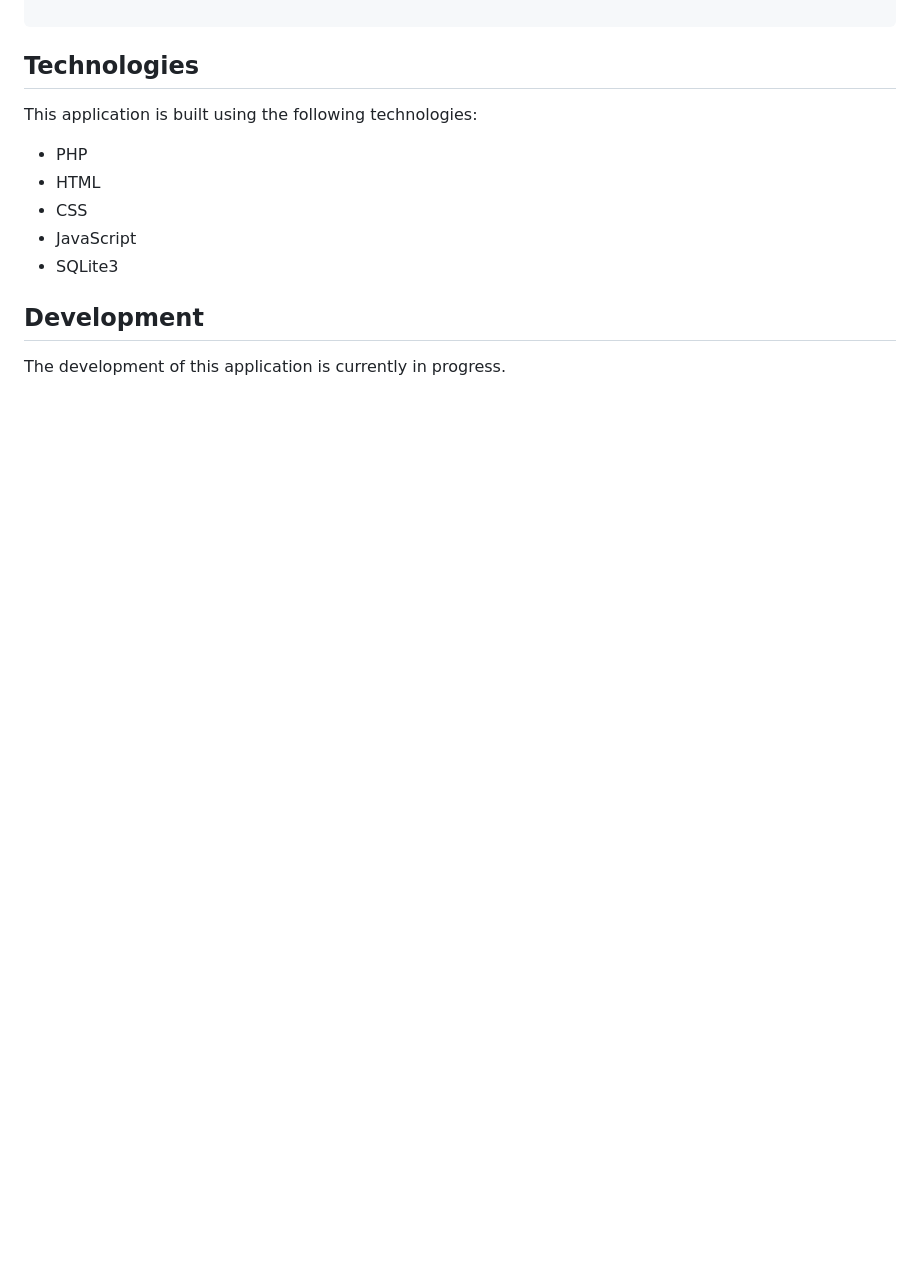
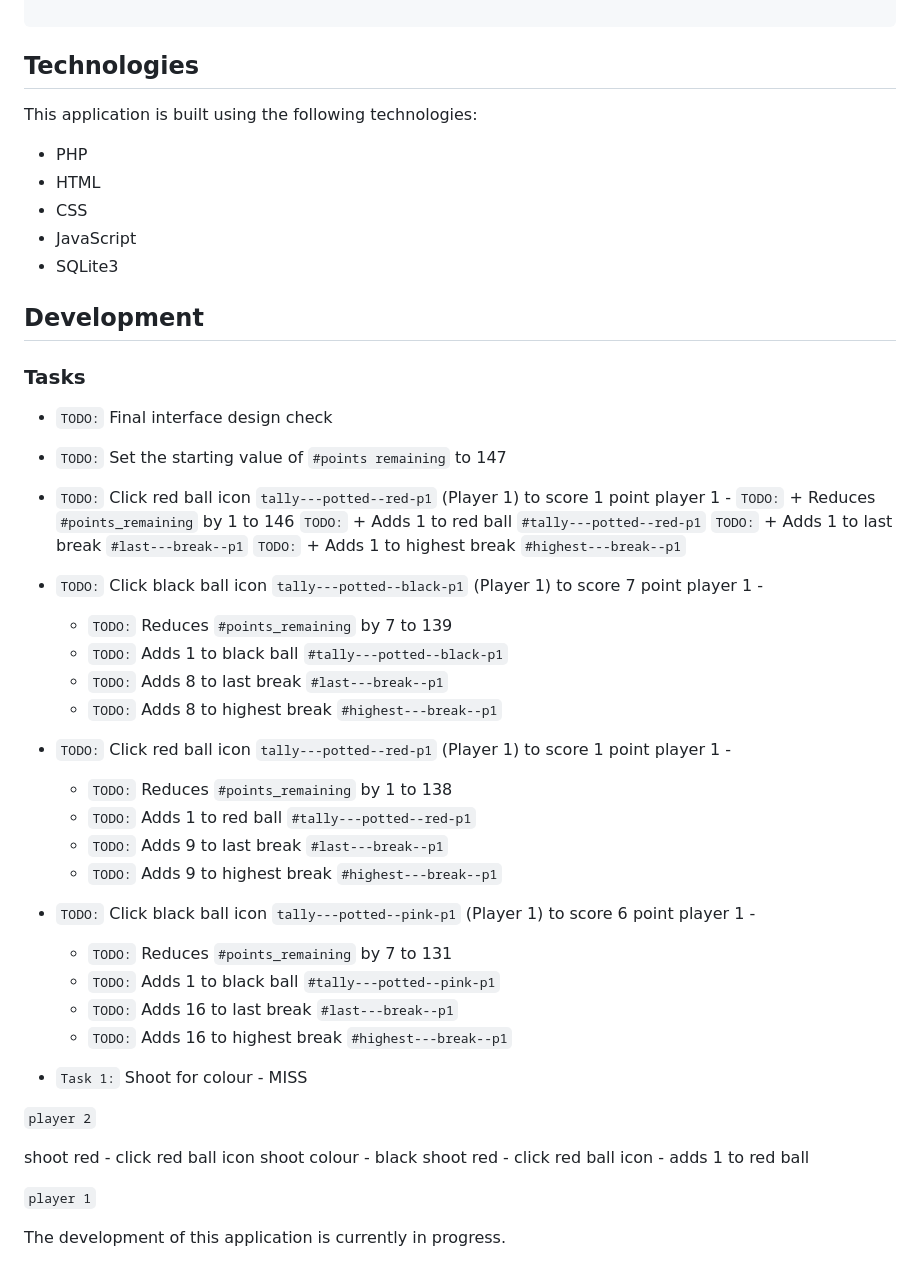
Before and after one commit to jg-digital-media/jgdm_snooker_scorer, a Markdown page: readme.md, the part around the change. Drawn GitHub-style; blank space fills up the shorter version.

Commit message:
add first tasks

```diff
--- a/readme.md
+++ b/readme.md
@@ -592,4 +592,44 @@ This application is built using the following technologies:
 
 ## Development
 
+### Tasks
+
++ `TODO:` Final interface design check
+
++ `TODO:` Set the starting value of `#points remaining` to 147
+
++ `TODO:` Click red ball icon `tally---potted--red-p1` (Player 1) to score 1 point player 1 -
+    `TODO:` + Reduces `#points_remaining` by 1 to 146
+    `TODO:` + Adds 1 to red ball `#tally---potted--red-p1`
+    `TODO:` + Adds 1 to last break `#last---break--p1`
+    `TODO:` + Adds 1 to highest break `#highest---break--p1`
+
++ `TODO:` Click black ball icon `tally---potted--black-p1` (Player 1) to score 7 point player 1 -
+    + `TODO:` Reduces `#points_remaining` by 7 to 139
+    + `TODO:` Adds 1 to black ball `#tally---potted--black-p1`
+    + `TODO:` Adds 8 to last break `#last---break--p1`
+    + `TODO:` Adds 8 to highest break `#highest---break--p1`
+
++ `TODO:` Click red ball icon `tally---potted--red-p1` (Player 1) to score 1 point player 1 -
+    + `TODO:` Reduces `#points_remaining` by 1 to 138
+    + `TODO:` Adds 1 to red ball `#tally---potted--red-p1`
+    + `TODO:` Adds 9 to last break `#last---break--p1`
+    + `TODO:` Adds 9 to highest break `#highest---break--p1`
+
++ `TODO:` Click black ball icon `tally---potted--pink-p1` (Player 1) to score 6 point player 1 -
+    + `TODO:` Reduces `#points_remaining` by 7 to 131
+    + `TODO:` Adds 1 to black ball `#tally---potted--pink-p1`
+    + `TODO:` Adds 16 to last break `#last---break--p1`
+    + `TODO:` Adds 16 to highest break `#highest---break--p1`
+
++ `Task 1:` Shoot for colour - MISS
+
+`player 2`
+
+shoot red - click red ball icon
+shoot colour - black
+shoot red - click red ball icon - adds 1 to red ball
+
+`player 1`
+
 The development of this application is currently in progress.
```
